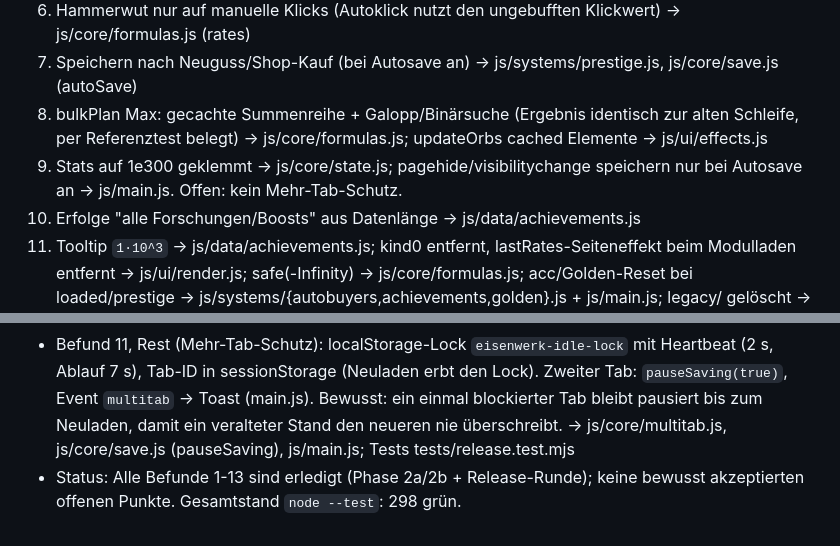
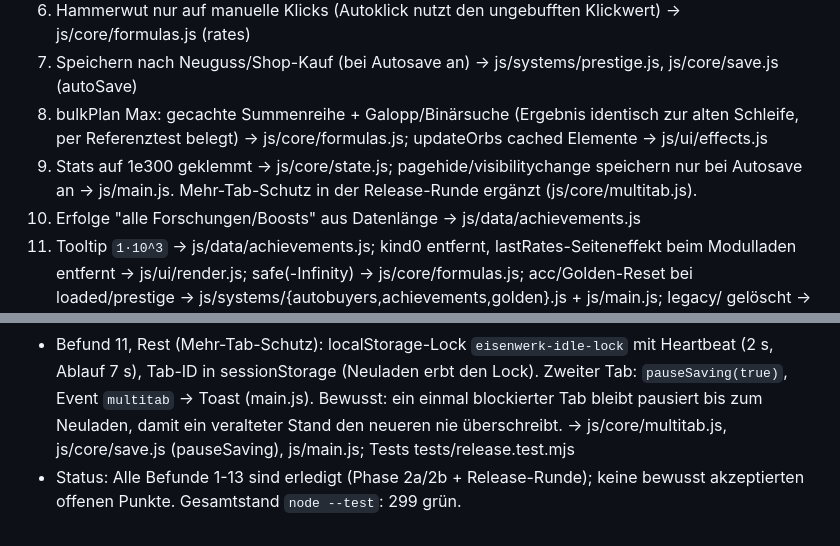
Before and after one commit to Zabosee/ironworks_idle, a Markdown page: docs/REVIEW-logic.md, 2 parts joined by grey strips. Drawn GitHub-style.

```diff
--- a/docs/REVIEW-logic.md
+++ b/docs/REVIEW-logic.md
@@ -42,7 +42,7 @@ Punkt -> Datei (Tests: tests/phase2a.test.mjs, angepasst: formulas/production/pr
 6. Hammerwut nur auf manuelle Klicks (Autoklick nutzt den ungebufften Klickwert) -> js/core/formulas.js (rates)
 9. Speichern nach Neuguss/Shop-Kauf (bei Autosave an) -> js/systems/prestige.js, js/core/save.js (autoSave)
 10. bulkPlan Max: gecachte Summenreihe + Galopp/Binärsuche (Ergebnis identisch zur alten Schleife, per Referenztest belegt) -> js/core/formulas.js; updateOrbs cached Elemente -> js/ui/effects.js
-11. Stats auf 1e300 geklemmt -> js/core/state.js; pagehide/visibilitychange speichern nur bei Autosave an -> js/main.js. Offen: kein Mehr-Tab-Schutz.
+11. Stats auf 1e300 geklemmt -> js/core/state.js; pagehide/visibilitychange speichern nur bei Autosave an -> js/main.js. Mehr-Tab-Schutz in der Release-Runde ergänzt (js/core/multitab.js).
 12. Erfolge "alle Forschungen/Boosts" aus Datenlänge -> js/data/achievements.js
 13. Tooltip `1·10^3` -> js/data/achievements.js; kind0 entfernt, lastRates-Seiteneffekt beim Modulladen entfernt -> js/ui/render.js; safe(-Infinity) -> js/core/formulas.js; acc/Golden-Reset bei loaded/prestige -> js/systems/{autobuyers,achievements,golden}.js + js/main.js; legacy/ gelöscht -> README.md
 
@@ -77,4 +77,4 @@ Details und Zahlen: docs/GAME-DESIGN.md. Tests: tests/phase2b.test.mjs (56 Tests
 - Befund 7 (Konverter-Stahl ohne Stahl-Multiplikatoren): Rezept-Flag `boosted` (Standard true), Ausgaben × `researchMult(Ausgaberessource)`; Prestige/Erfolge/Buffs stecken schon in den Eingängen (kein Doppelzählen). Balance in docs/GAME-DESIGN.md geprüft, keine Zahlenänderung. -> js/core/formulas.js (rates), js/data/recipes.js; Tests tests/release.test.mjs
 - Befund 8 (Autobuyer ohne Priorität): Reihenfolge Klick > Forschung > Boosts > Generatoren; Generatoren dürfen keine Ressource unter die Reserve drücken, die ein in Reichweite liegendes Ziel (>= 25 % aller Kosten vorhanden) mit aktivem Autobuyer braucht; Durchläufe pro Takt skalieren (5 % des größten Bestands, 5..50, Round-Robin über alle Generatoren). -> js/systems/autobuyers.js; Tests tests/release.test.mjs
 - Befund 11, Rest (Mehr-Tab-Schutz): localStorage-Lock `eisenwerk-idle-lock` mit Heartbeat (2 s, Ablauf 7 s), Tab-ID in sessionStorage (Neuladen erbt den Lock). Zweiter Tab: `pauseSaving(true)`, Event `multitab` -> Toast (main.js). Bewusst: ein einmal blockierter Tab bleibt pausiert bis zum Neuladen, damit ein veralteter Stand den neueren nie überschreibt. -> js/core/multitab.js, js/core/save.js (pauseSaving), js/main.js; Tests tests/release.test.mjs
-- Status: Alle Befunde 1-13 sind erledigt (Phase 2a/2b + Release-Runde); keine bewusst akzeptierten offenen Punkte. Gesamtstand `node --test`: 298 grün.
+- Status: Alle Befunde 1-13 sind erledigt (Phase 2a/2b + Release-Runde); keine bewusst akzeptierten offenen Punkte. Gesamtstand `node --test`: 299 grün.
```
Also changed, not shown: PROGRESS.md (+1 -1 lines).
